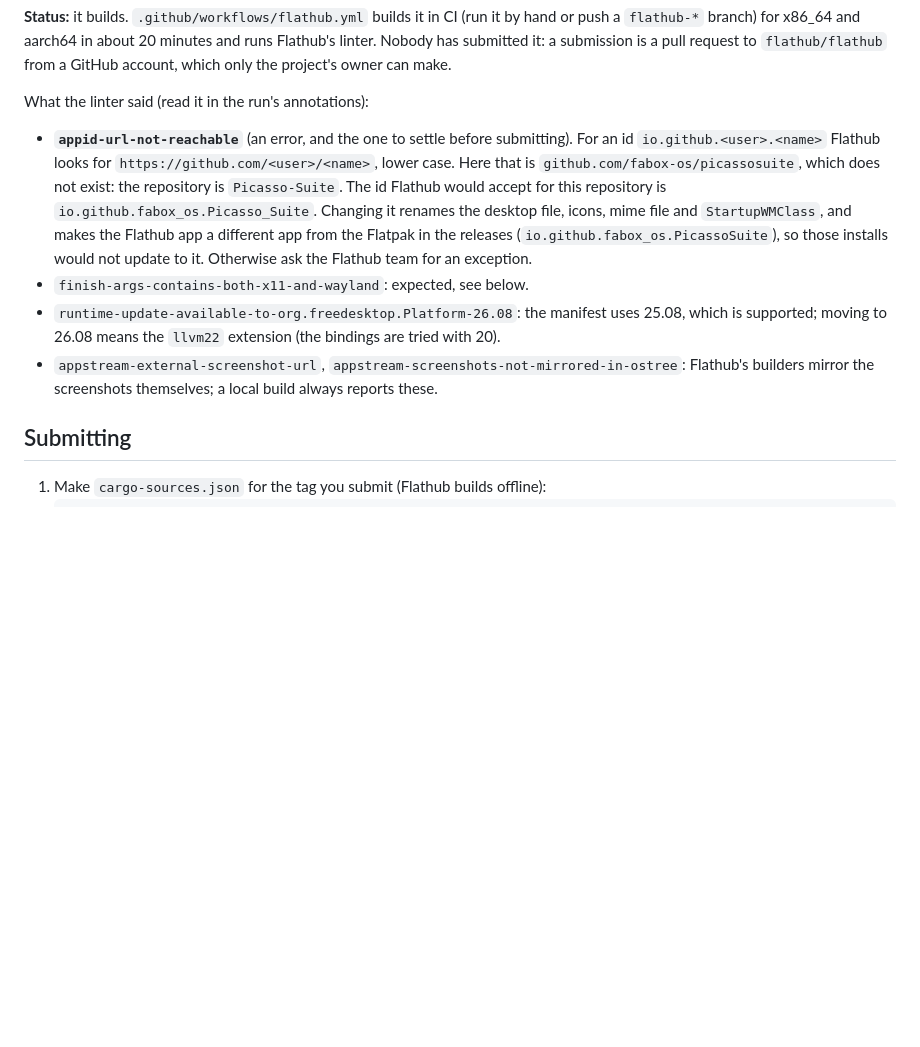
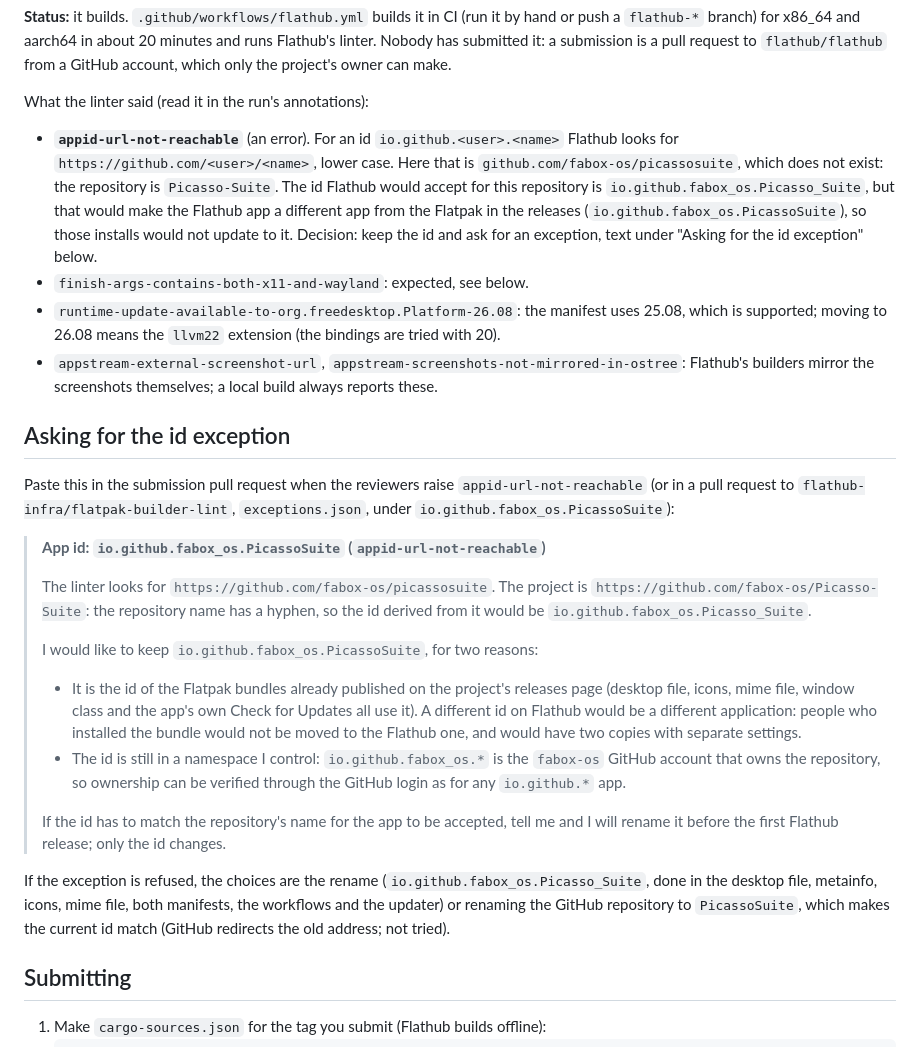
Before and after one commit to GMNEdits/Picasso-Suite, a Markdown page: packaging/flathub/README.md, the part around the change. Rendered like a GitHub page; blank space fills up the shorter version.

Commit message:
Flathub: keep the app id, write the request for the id exception
Co-Authored-By: Claude Sonnet 5.5 <noreply@anthropic.com>

```diff
--- a/packaging/flathub/README.md
+++ b/packaging/flathub/README.md
@@ -13,19 +13,48 @@ the project's owner can make.
 
 What the linter said (read it in the run's annotations):
 
-* **`appid-url-not-reachable`** (an error, and the one to settle before submitting). For an id
-  `io.github.<user>.<name>` Flathub looks for `https://github.com/<user>/<name>`, lower case. Here
-  that is `github.com/fabox-os/picassosuite`, which does not exist: the repository is
-  `Picasso-Suite`. The id Flathub would accept for this repository is
-  `io.github.fabox_os.Picasso_Suite`. Changing it renames the desktop file, icons, mime file and
-  `StartupWMClass`, and makes the Flathub app a different app from the Flatpak in the releases
-  (`io.github.fabox_os.PicassoSuite`), so those installs would not update to it. Otherwise ask the
-  Flathub team for an exception.
+* **`appid-url-not-reachable`** (an error). For an id `io.github.<user>.<name>` Flathub looks for
+  `https://github.com/<user>/<name>`, lower case. Here that is `github.com/fabox-os/picassosuite`,
+  which does not exist: the repository is `Picasso-Suite`. The id Flathub would accept for this
+  repository is `io.github.fabox_os.Picasso_Suite`, but that would make the Flathub app a different
+  app from the Flatpak in the releases (`io.github.fabox_os.PicassoSuite`), so those installs would
+  not update to it. Decision: keep the id and ask for an exception, text under "Asking for the id
+  exception" below.
 * `finish-args-contains-both-x11-and-wayland`: expected, see below.
 * `runtime-update-available-to-org.freedesktop.Platform-26.08`: the manifest uses 25.08, which is
   supported; moving to 26.08 means the `llvm22` extension (the bindings are tried with 20).
 * `appstream-external-screenshot-url`, `appstream-screenshots-not-mirrored-in-ostree`: Flathub's
   builders mirror the screenshots themselves; a local build always reports these.
+
+## Asking for the id exception
+
+Paste this in the submission pull request when the reviewers raise `appid-url-not-reachable` (or
+in a pull request to `flathub-infra/flatpak-builder-lint`, `exceptions.json`, under
+`io.github.fabox_os.PicassoSuite`):
+
+> **App id: `io.github.fabox_os.PicassoSuite` (`appid-url-not-reachable`)**
+>
+> The linter looks for `https://github.com/fabox-os/picassosuite`. The project is
+> `https://github.com/fabox-os/Picasso-Suite`: the repository name has a hyphen, so the id derived
+> from it would be `io.github.fabox_os.Picasso_Suite`.
+>
+> I would like to keep `io.github.fabox_os.PicassoSuite`, for two reasons:
+>
+> * It is the id of the Flatpak bundles already published on the project's releases page (desktop
+>   file, icons, mime file, window class and the app's own Check for Updates all use it). A different
+>   id on Flathub would be a different application: people who installed the bundle would not be
+>   moved to the Flathub one, and would have two copies with separate settings.
+> * The id is still in a namespace I control: `io.github.fabox_os.*` is the `fabox-os` GitHub
+>   account that owns the repository, so ownership can be verified through the GitHub login as for
+>   any `io.github.*` app.
+>
+> If the id has to match the repository's name for the app to be accepted, tell me and I will rename
+> it before the first Flathub release; only the id changes.
+
+If the exception is refused, the choices are the rename (`io.github.fabox_os.Picasso_Suite`, done in
+the desktop file, metainfo, icons, mime file, both manifests, the workflows and the updater) or
+renaming the GitHub repository to `PicassoSuite`, which makes the current id match (GitHub redirects
+the old address; not tried).
 
 ## Submitting
 
```
Also changed, not shown: ROADMAP.md (+1 -1 lines).
